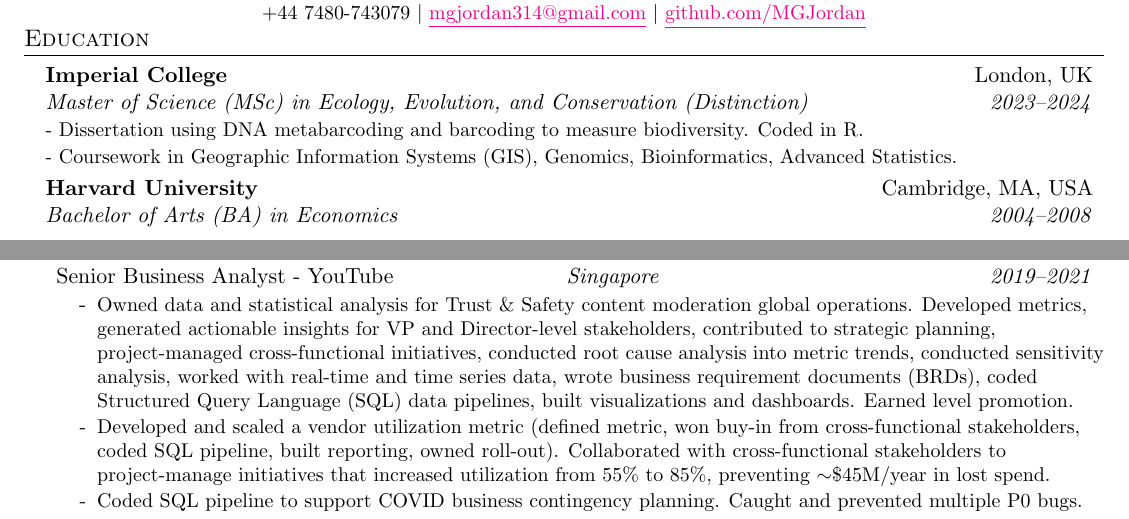
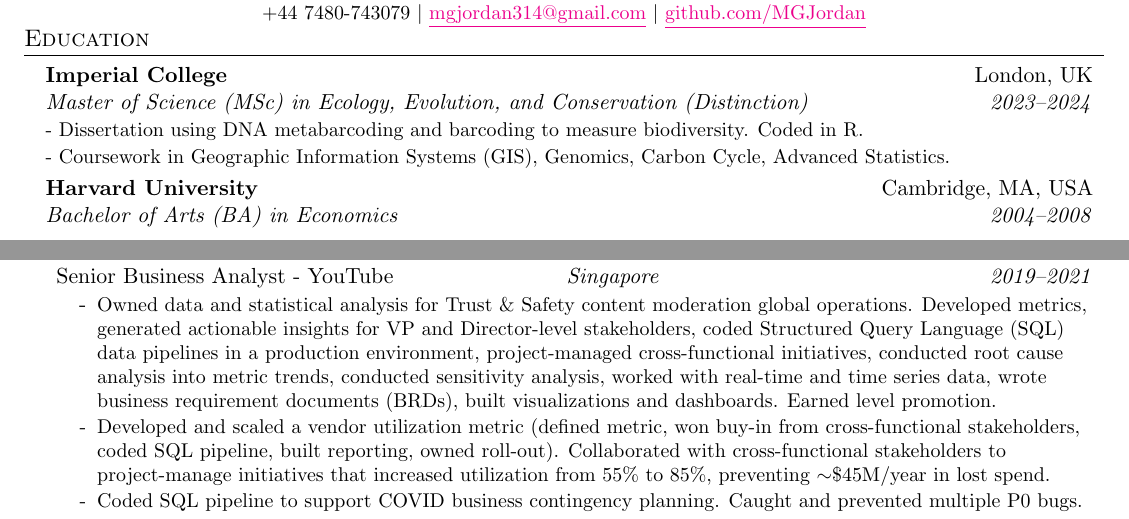
Before and after one commit to MGJordan/Resume, a LaTeX CV (resume.tex): two parts of the page, joined at a grey line, cut so that both start at the same text. Compiled offline with pdfLaTeX.

Commit message:
Minor update

```diff
--- a/resume.tex
+++ b/resume.tex
@@ -134,7 +134,7 @@
     \resumeEducationTwo
       {Imperial College}{London, UK}
       {Master of Science (MSc) in Ecology, Evolution, and Conservation (Distinction)}{2023–2024}{- Dissertation using DNA metabarcoding and barcoding to measure biodiversity. Coded in R.}{}
-      {- Coursework in Geographic Information Systems (GIS), Genomics, Bioinformatics, Advanced Statistics.}{}
+      {- Coursework in Geographic Information Systems (GIS), Genomics, Carbon Cycle, Advanced Statistics.}{}
     \resumeEducation
       {Harvard University}{Cambridge, MA, USA}
       {Bachelor of Arts (BA) in Economics}{2004–2008}{}
@@ -158,7 +158,7 @@
 
           \resumePosition{Senior Business Analyst - YouTube}{Singapore}{2019–2021}
             \resumeItemListStart
-              \resumeItem{Owned data and statistical analysis for Trust \& Safety content moderation global operations. Developed metrics, generated actionable insights for VP and Director-level stakeholders, contributed to strategic planning, project-managed cross-functional initiatives, conducted root cause analysis into metric trends, conducted sensitivity analysis, worked with real-time and time series data, wrote business requirement documents (BRDs), coded Structured Query Language (SQL) data pipelines, built visualizations and dashboards. Earned level promotion.}
+              \resumeItem{Owned data and statistical analysis for Trust \& Safety content moderation global operations. Developed metrics, generated actionable insights for VP and Director-level stakeholders, coded Structured Query Language (SQL) data pipelines in a production environment, project-managed cross-functional initiatives, conducted root cause analysis into metric trends, conducted sensitivity analysis, worked with real-time and time series data, wrote business requirement documents (BRDs), built visualizations and dashboards. Earned level promotion.}
               \resumeItem{Developed and scaled a vendor utilization metric (defined metric, won buy-in from cross-functional stakeholders, coded SQL pipeline, built reporting, owned roll-out). Collaborated with cross-functional stakeholders to project-manage initiatives that increased utilization from 55\% to 85\%, preventing $\sim$\$45M/year in lost spend.}
               \resumeItem{Coded SQL pipeline to support COVID business contingency planning. Caught and prevented multiple P0 bugs.}
             \resumeItemListEnd
```
Also changed, not shown: MichaelJordanResume.pdf.
